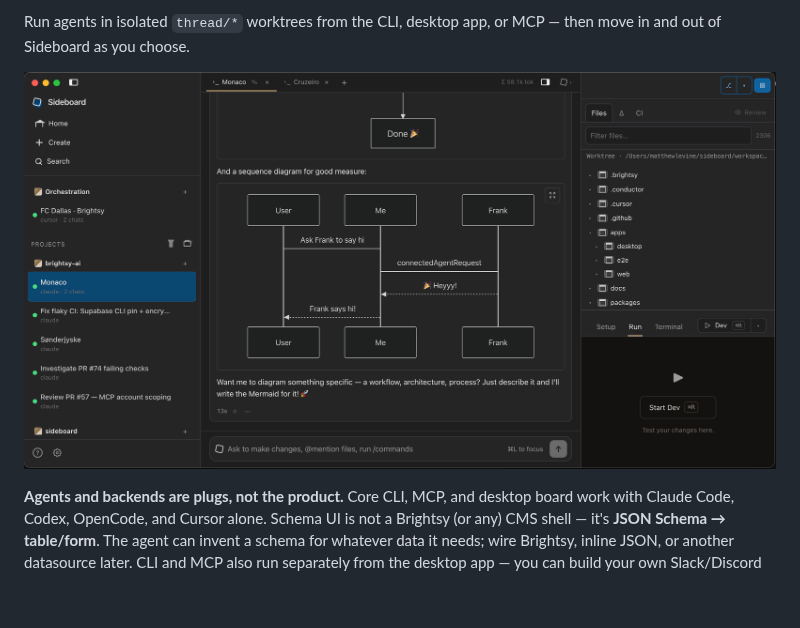
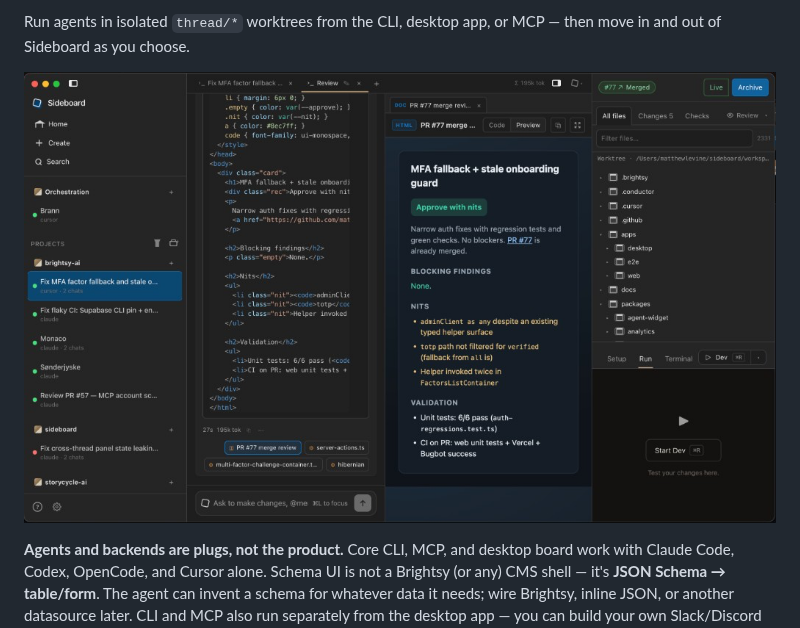
Before and after one commit to mattlevine/sideboard, a Markdown page: README.md, the part around the change. GitHub-like rendering; pictures changed too: docs/assets/sideboard-desktop-monaco-mermaid.png (deleted), docs/assets/sideboard-desktop-review.png (added); blank space fills up the shorter version.

Commit message:
Docs: refresh README hero with Review / artifact desktop screenshot.
Co-authored-by: Cursor <cursoragent@cursor.com>

```diff
--- a/README.md
+++ b/README.md
@@ -12,7 +12,7 @@ Sideboard is **repo + worktree + CMS** (optional): an open control plane over gi
 
 Run agents in isolated `thread/*` worktrees from the CLI, desktop app, or MCP — then move in and out of Sideboard as you choose.
 
-![Sideboard desktop — chat with Mermaid sequence diagram, worktree files, and run panel](docs/assets/sideboard-desktop-monaco-mermaid.png)
+![Sideboard desktop — Review chat with HTML artifact preview, worktree files, and PR status](docs/assets/sideboard-desktop-review.png)
 
 **Agents and backends are plugs, not the product.** Core CLI, MCP, and desktop board work with Claude Code, Codex, OpenCode, and Cursor alone. Schema UI is not a Brightsy (or any) CMS shell — it's **JSON Schema → table/form**. The agent can invent a schema for whatever data it needs; wire Brightsy, inline JSON, or another datasource later. CLI and MCP also run separately from the desktop app — you can build your own Slack/Discord bridges on them ([how to create a Slack connector](docs/remote-integrations.md)).
 
```
